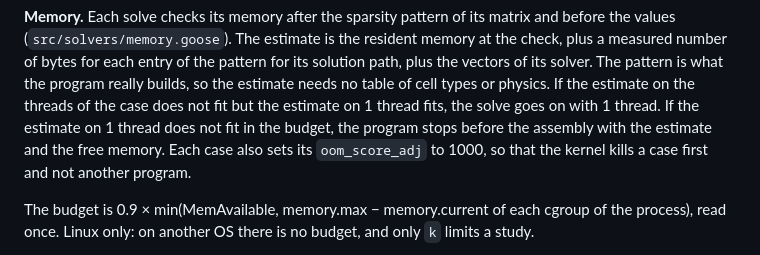
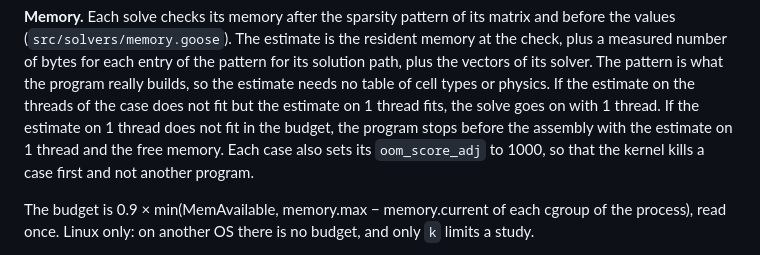
Before and after one commit to yujieteo/skein, a Markdown page: docs/skein_spec.md, the part around the change. Rendered like a GitHub page.

```diff
--- a/docs/skein_spec.md
+++ b/docs/skein_spec.md
@@ -2100,7 +2100,7 @@ the estimate needs no table of cell types or physics. If the estimate
 on the threads of the case does not fit but the estimate on 1 thread
 fits, the solve goes on with 1 thread. If the estimate on 1 thread
 does not fit in the budget, the program stops before the assembly with
-the estimate and the free memory. Each case also sets its
+the estimate on 1 thread and the free memory. Each case also sets its
 `oom_score_adj` to 1000, so that the kernel kills a case first and not
 another program.
 
```
Also changed, not shown: docs/command_line.md (+3 -0 lines).
